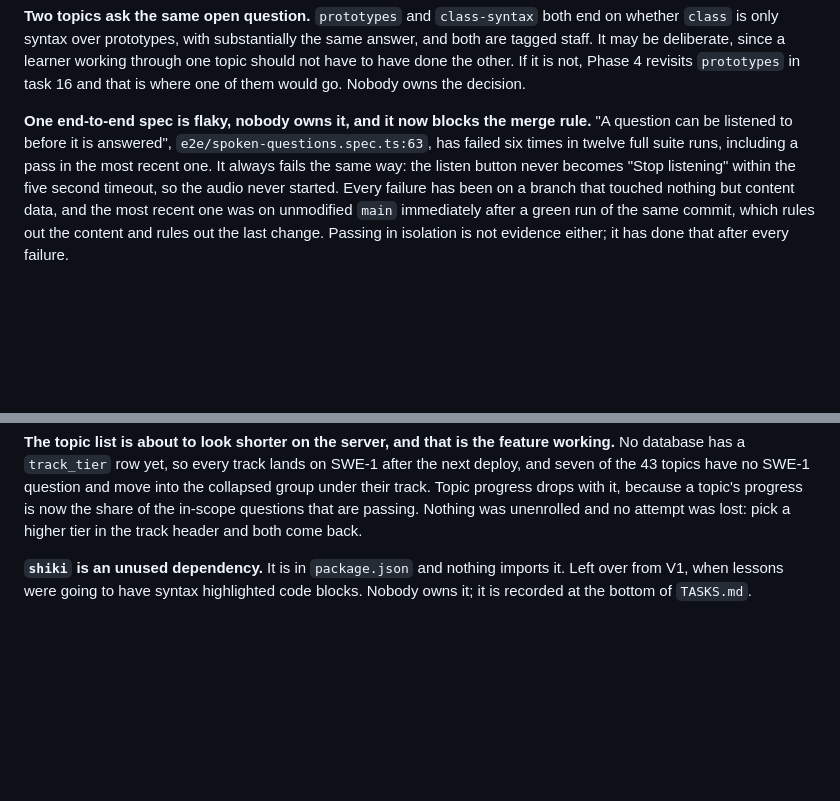
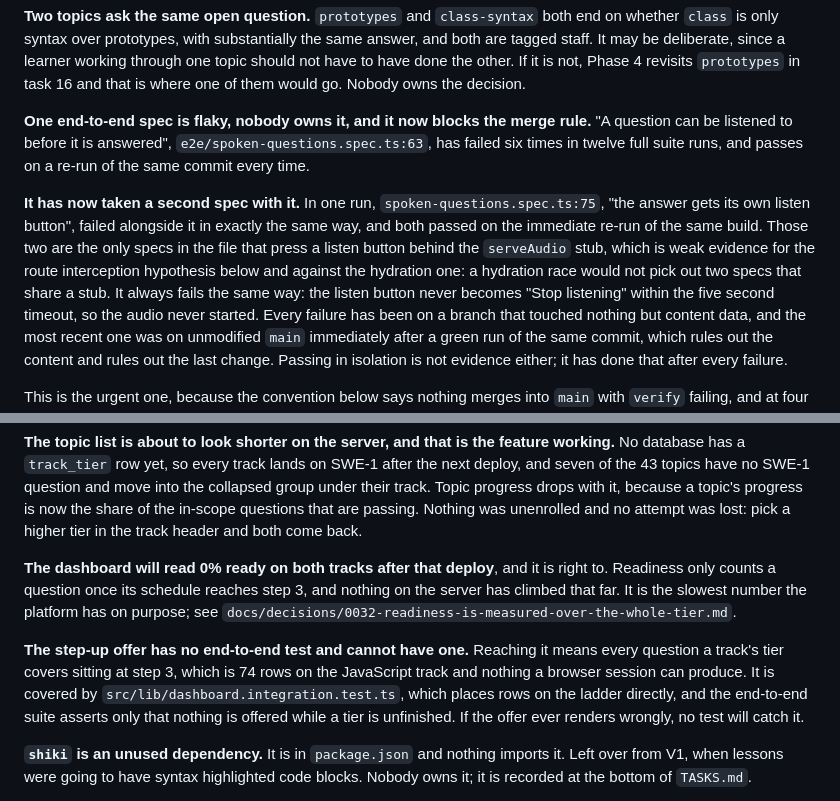
Before and after one commit to rudra-coder-mc/prep, a Markdown page: HANDOFF.md, 2 parts joined by grey strips. Drawn GitHub-style; blank space fills up the shorter version.

```diff
--- a/HANDOFF.md
+++ b/HANDOFF.md
@@ -259,7 +267,15 @@ Nobody owns the decision.
 **One end-to-end spec is flaky, nobody owns it, and it now blocks the merge
 rule.** "A question can be listened to before it is answered",
 `e2e/spoken-questions.spec.ts:63`, has failed six times in twelve full suite
-runs, including a pass in the most recent one.
+runs, and passes on a re-run of the same commit every time.
+
+**It has now taken a second spec with it.** In one run,
+`spoken-questions.spec.ts:75`, "the answer gets its own listen button", failed
+alongside it in exactly the same way, and both passed on the immediate re-run of
+the same build. Those two are the only specs in the file that press a listen
+button behind the `serveAudio` stub, which is weak evidence for the route
+interception hypothesis below and against the hydration one: a hydration race
+would not pick out two specs that share a stub.
 It always fails the same way: the listen button never becomes "Stop listening"
 within the five second timeout, so the audio never started. Every failure has
 been on a branch that touched nothing but content data, and the most recent one
@@ -302,6 +318,19 @@ into the collapsed group under their track. Topic progress drops with it, becaus
 a topic's progress is now the share of the in-scope questions that are passing.
 Nothing was unenrolled and no attempt was lost: pick a higher tier in the track
 header and both come back.
+
+**The dashboard will read 0% ready on both tracks after that deploy**, and it is
+right to. Readiness only counts a question once its schedule reaches step 3, and
+nothing on the server has climbed that far. It is the slowest number the platform
+has on purpose; see
+`docs/decisions/0032-readiness-is-measured-over-the-whole-tier.md`.
+
+**The step-up offer has no end-to-end test and cannot have one.** Reaching it
+means every question a track's tier covers sitting at step 3, which is 74 rows on
+the JavaScript track and nothing a browser session can produce. It is covered by
+`src/lib/dashboard.integration.test.ts`, which places rows on the ladder
+directly, and the end-to-end suite asserts only that nothing is offered while a
+tier is unfinished. If the offer ever renders wrongly, no test will catch it.
 
 **`shiki` is an unused dependency.** It is in `package.json` and nothing imports
 it. Left over from V1, when lessons were going to have syntax highlighted code
```
Also changed, not shown: other parts of HANDOFF.md (+40 -32 lines).
